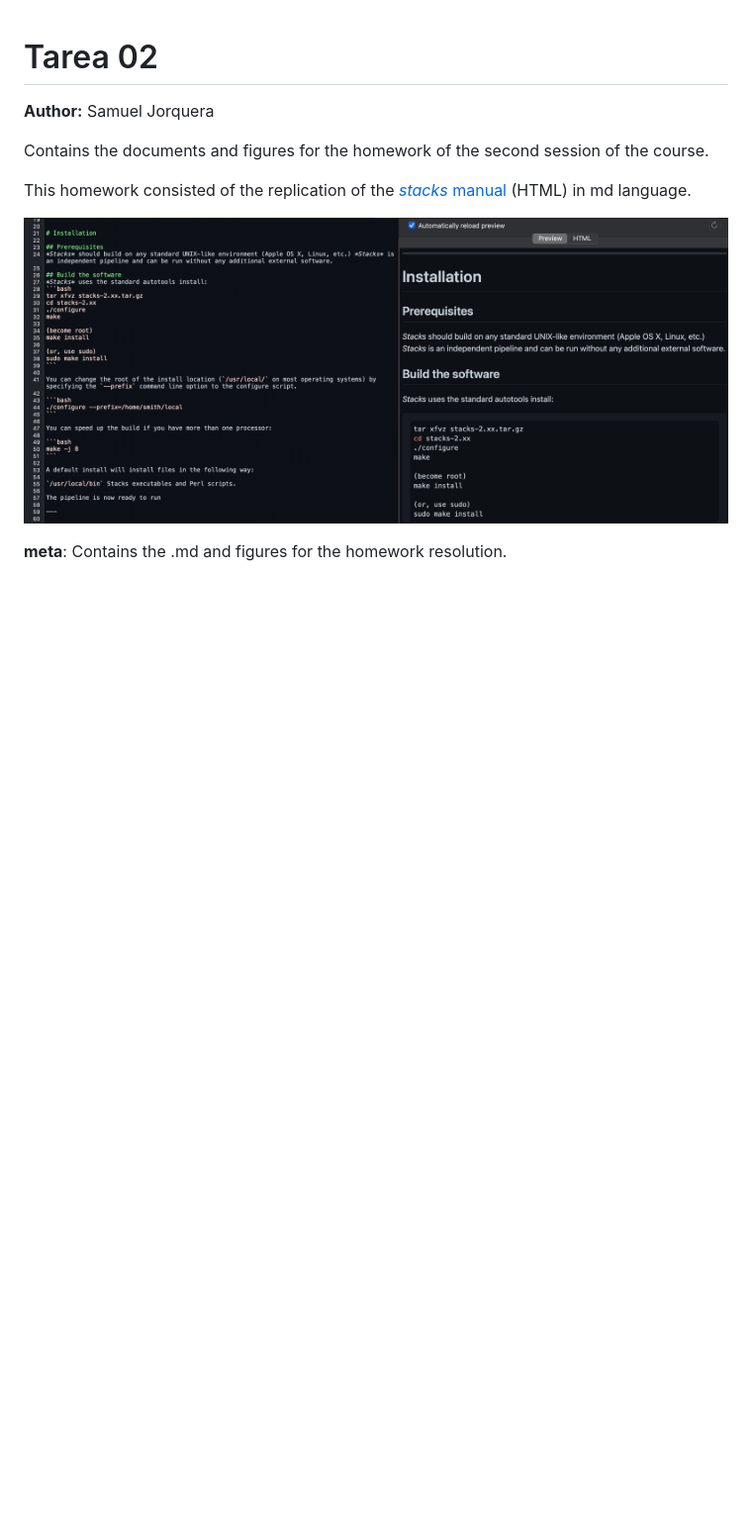
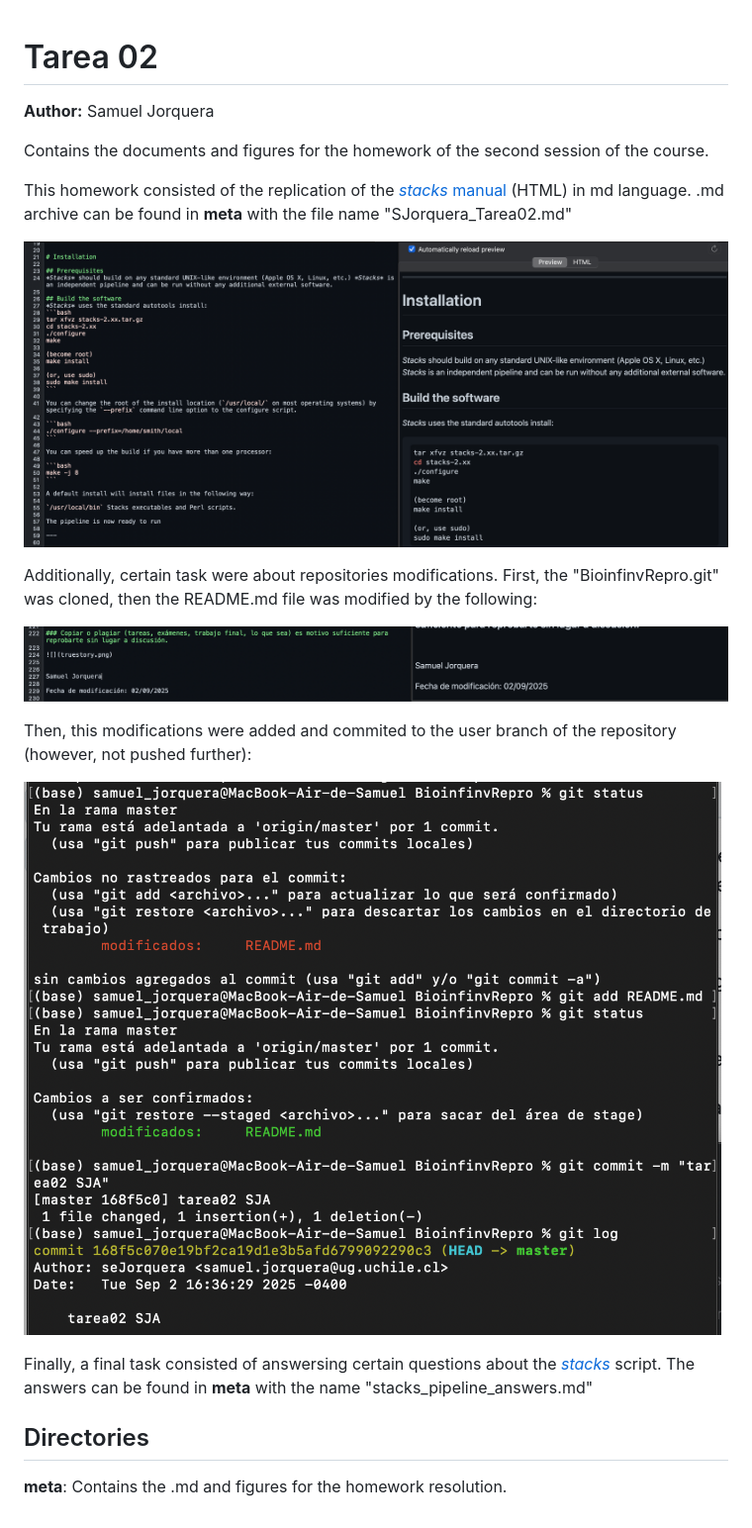
Before and after one commit to seJorquera/Tareas_BioinfRepro2025_SJA, a Markdown page: Tarea02/README.md, the part around the change. Shown: that part at 99% size. Rendered like a GitHub page; pictures changed too: Tarea02/commit_tarea02.png (added), Tarea02/repo_mod.png (added); blank space fills up the shorter version.

Commit message:
Final version of Tarea02

```diff
--- a/Tarea02/README.md
+++ b/Tarea02/README.md
@@ -3,8 +3,22 @@
 
 Contains the documents and figures for the homework of the second session of the course.
 
-This homework consisted of the replication of the [*stacks* manual](https://catchenlab.life.illinois.edu/stacks/manual/#procrad) (HTML) in md language.
+This homework consisted of the replication of the [*stacks* manual](https://catchenlab.life.illinois.edu/stacks/manual/#procrad) (HTML) in md language. .md archive can be found in **meta** with the file name "SJorquera_Tarea02.md"
+
+
 
 ![](mdoutcome.png "MD outcome for stacks")
 
+Additionally, certain task were about repositories modifications. First, the "BioinfinvRepro.git"  was cloned, then the README.md file was modified by the following:
+
+![](repo_mod.png)
+
+Then, this modifications were added and commited to the user branch of the repository (however, not pushed further):
+
+![](commit_tarea02.png)
+
+
+Finally, a final task consisted of answersing certain questions about the [*stacks*](https://catchenlab.life.illinois.edu/stacks/manual/#procrad) script. The answers can be found in **meta** with the name "stacks_pipeline_answers.md"
+
+## Directories
 **meta**: Contains the .md and figures for the homework resolution.
```
Also changed, not shown: Tarea02/meta/stacks_pipeline_answers.md (added, +98 -0 lines), 3 other files.
